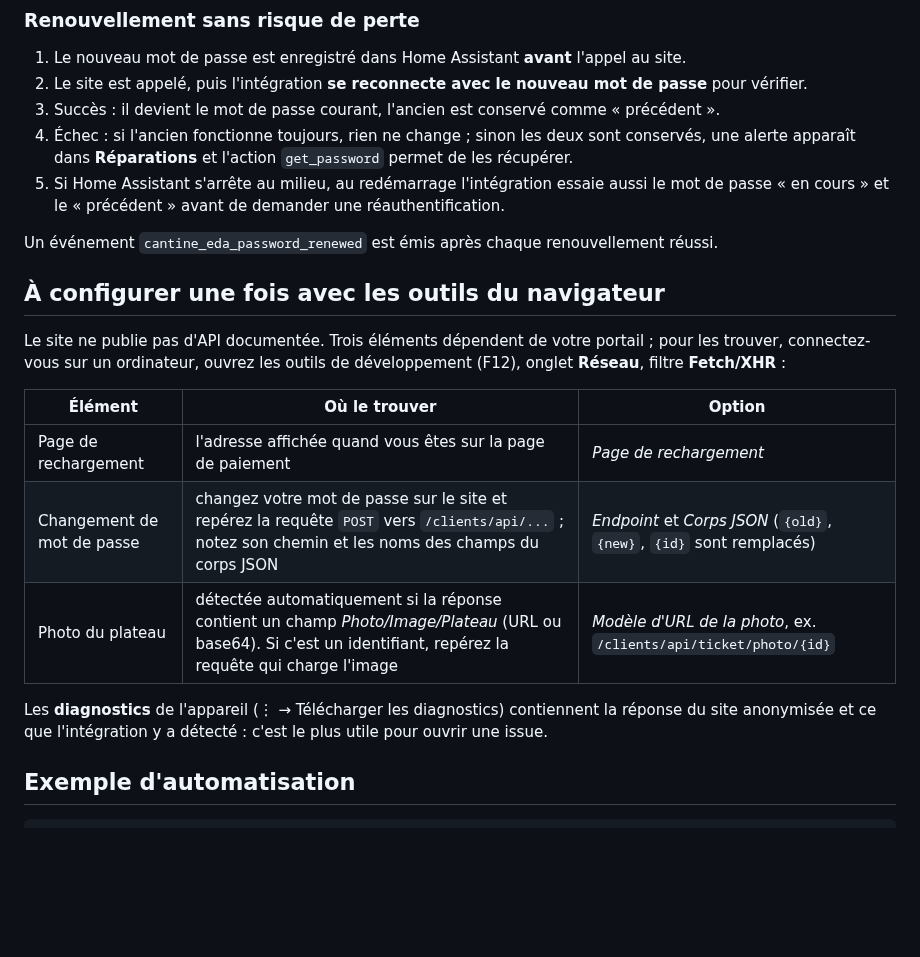
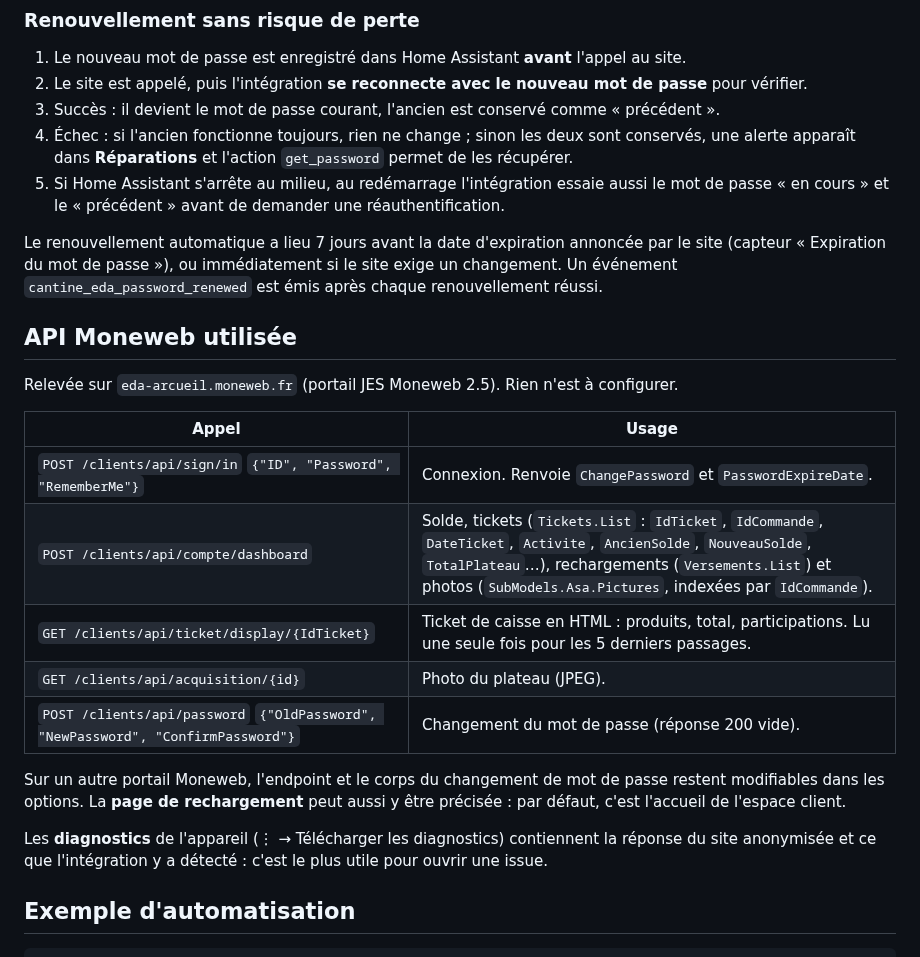
Before and after one commit to globoudou/home-assistant-cantine-eda, a Markdown page: README.md, the part around one of its changes. GitHub-like rendering; blank space fills up the shorter version.

```diff
--- a/README.md
+++ b/README.md
@@ -106,22 +110,28 @@ data:
 5. Si Home Assistant s'arrête au milieu, au redémarrage l'intégration essaie aussi le mot de passe
    « en cours » et le « précédent » avant de demander une réauthentification.
 
+Le renouvellement automatique a lieu 7 jours avant la date d'expiration annoncée par le site
+(capteur « Expiration du mot de passe »), ou immédiatement si le site exige un changement.
 Un événement `cantine_eda_password_renewed` est émis après chaque renouvellement réussi.
 
-## À configurer une fois avec les outils du navigateur
+## API Moneweb utilisée
 
-Le site ne publie pas d'API documentée. Trois éléments dépendent de votre portail ;
-pour les trouver, connectez-vous sur un ordinateur, ouvrez les outils de développement (F12),
-onglet **Réseau**, filtre **Fetch/XHR** :
+Relevée sur `eda-arcueil.moneweb.fr` (portail JES Moneweb 2.5). Rien n'est à configurer.
 
-| Élément | Où le trouver | Option |
-|---|---|---|
-| Page de rechargement | l'adresse affichée quand vous êtes sur la page de paiement | *Page de rechargement* |
-| Changement de mot de passe | changez votre mot de passe sur le site et repérez la requête `POST` vers `/clients/api/...` ; notez son chemin et les noms des champs du corps JSON | *Endpoint* et *Corps JSON* (`{old}`, `{new}`, `{id}` sont remplacés) |
-| Photo du plateau | détectée automatiquement si la réponse contient un champ *Photo/Image/Plateau* (URL ou base64). Si c'est un identifiant, repérez la requête qui charge l'image | *Modèle d'URL de la photo*, ex. `/clients/api/ticket/photo/{id}` |
+| Appel | Usage |
+|---|---|
+| `POST /clients/api/sign/in` `{"ID", "Password", "RememberMe"}` | Connexion. Renvoie `ChangePassword` et `PasswordExpireDate`. |
+| `POST /clients/api/compte/dashboard` | Solde, tickets (`Tickets.List` : `IdTicket`, `IdCommande`, `DateTicket`, `Activite`, `AncienSolde`, `NouveauSolde`, `TotalPlateau`…), rechargements (`Versements.List`) et photos (`SubModels.Asa.Pictures`, indexées par `IdCommande`). |
+| `GET /clients/api/ticket/display/{IdTicket}` | Ticket de caisse en HTML : produits, total, participations. Lu une seule fois pour les 5 derniers passages. |
+| `GET /clients/api/acquisition/{id}` | Photo du plateau (JPEG). |
+| `POST /clients/api/password` `{"OldPassword", "NewPassword", "ConfirmPassword"}` | Changement du mot de passe (réponse 200 vide). |
 
-Les **diagnostics** de l'appareil (⋮ → Télécharger les diagnostics) contiennent la réponse
-du site anonymisée et ce que l'intégration y a détecté : c'est le plus utile pour ouvrir une issue.
+Sur un autre portail Moneweb, l'endpoint et le corps du changement de mot de passe restent modifiables
+dans les options. La **page de rechargement** peut aussi y être précisée : par défaut, c'est l'accueil
+de l'espace client.
+
+Les **diagnostics** de l'appareil (⋮ → Télécharger les diagnostics) contiennent la réponse du site
+anonymisée et ce que l'intégration y a détecté : c'est le plus utile pour ouvrir une issue.
 
 ## Exemple d'automatisation
 
```
Also changed, not shown: other parts of README.md (+12 -8 lines), images/carte-ha.png (added), images/carte.png (deleted), 14 other files.
